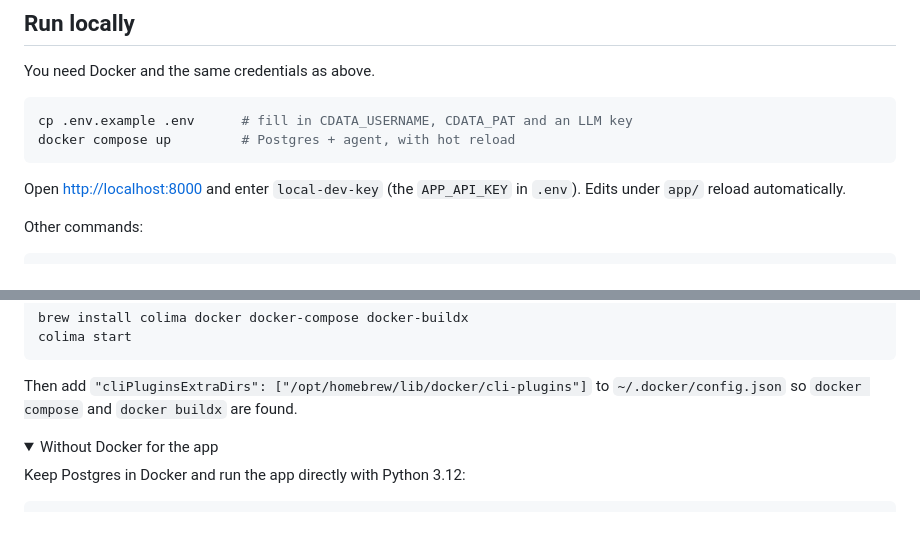
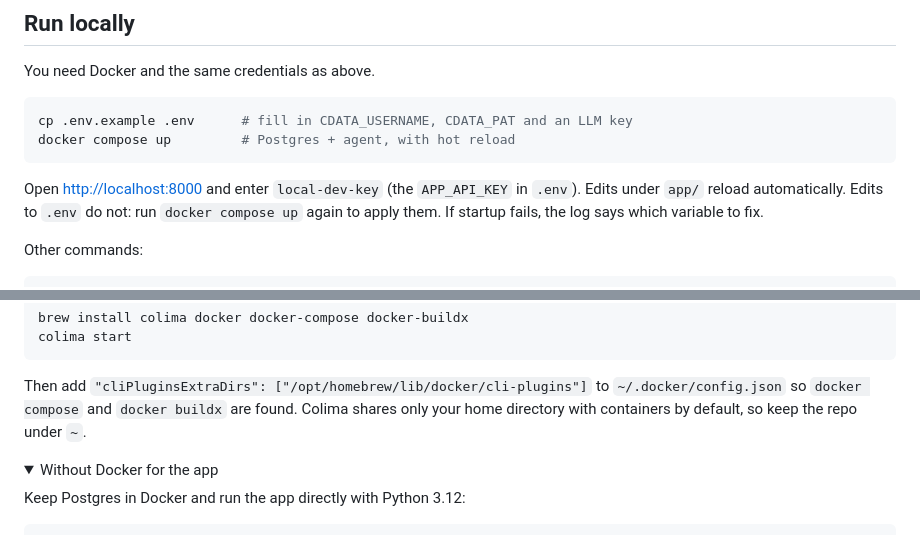
Before and after one commit to jerodj-cdata/connect-ai-render-starter, a Markdown page: README.md, 2 parts joined by grey strips. Drawn GitHub-style; folded sections open.

Commit message:
README: note .env changes need a restart, and Colima's home-only mounts

````diff
--- a/README.md
+++ b/README.md
@@ -56,7 +56,9 @@ docker compose up         # Postgres + agent, with hot reload
 ```
 
 Open <http://localhost:8000> and enter `local-dev-key` (the `APP_API_KEY` in
-`.env`). Edits under `app/` reload automatically.
+`.env`). Edits under `app/` reload automatically. Edits to `.env` do not: run
+`docker compose up` again to apply them. If startup fails, the log says which
+variable to fix.
 
 Other commands:
 
@@ -79,6 +81,8 @@ colima start
 
 Then add `"cliPluginsExtraDirs": ["/opt/homebrew/lib/docker/cli-plugins"]` to
 `~/.docker/config.json` so `docker compose` and `docker buildx` are found.
+Colima shares only your home directory with containers by default, so keep the
+repo under `~`.
 </details>
 
 <details>
````
